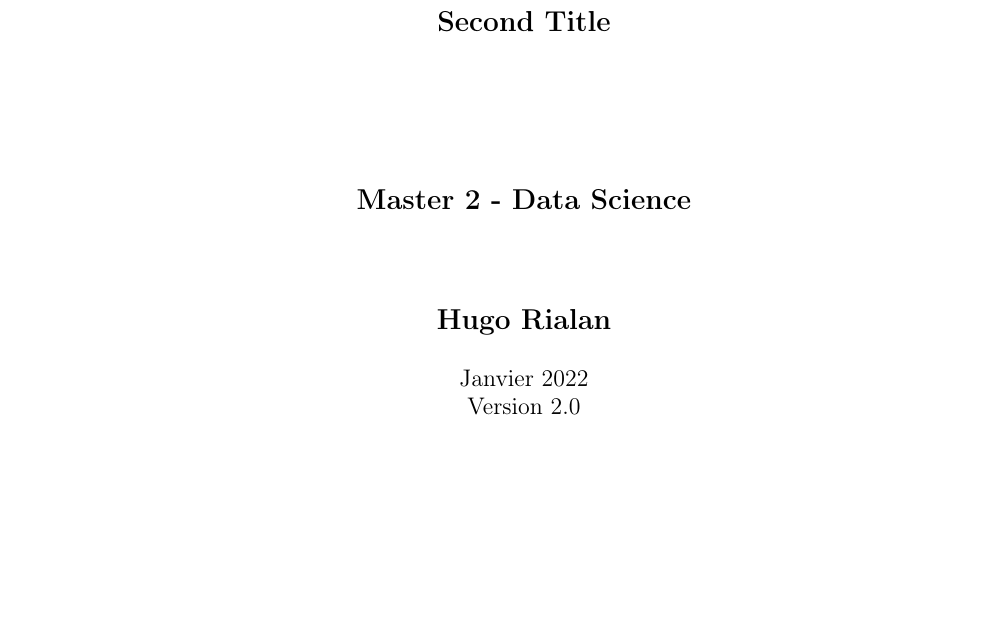
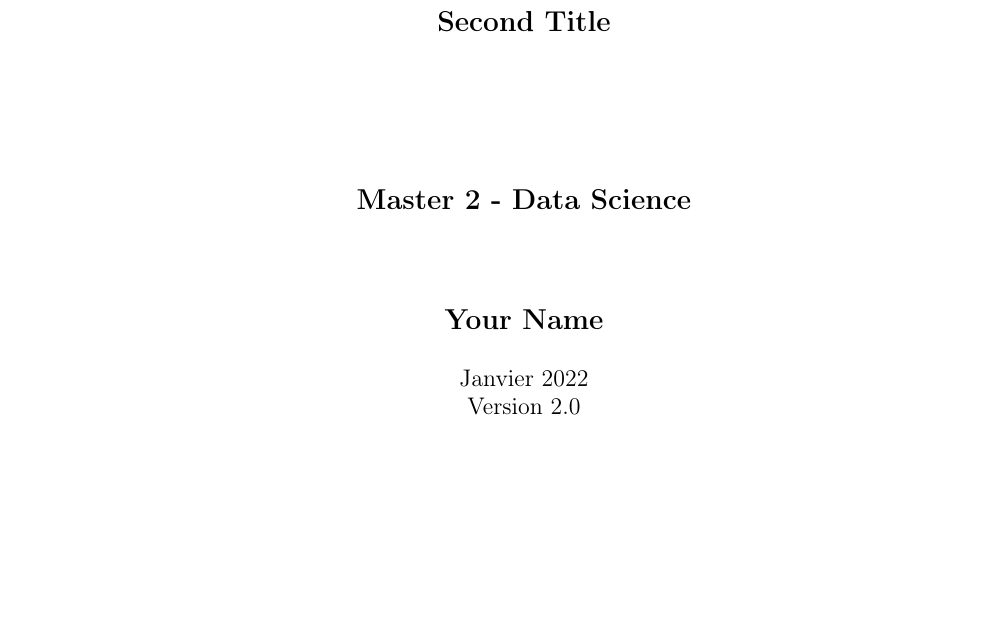
Before and after one commit to hrialan/template-latex-report, a LaTeX document (main.tex): part of page 1 of 3, cut so that both start at the same text. Compiled offline with pdfLaTeX.

Commit message:
Update main.tex

```diff
--- a/main.tex
+++ b/main.tex
@@ -16,7 +16,7 @@
 \pagestyle{fancy}
 \fancyhead[L]{Title of the document}
 \fancyhead[R]{Subject 2021-2022}
-\fancyfoot[L]{Hugo Rialan}
+\fancyfoot[L]{Your Name}
 \fancyfoot[C]{}
 \fancyfoot[R]{Page \thepage}
 \renewcommand{\headrulewidth}{1pt}
@@ -40,7 +40,7 @@
         \Large{\textbf{Master 2 - Data Science}}
 
         \vspace{1.5cm}
-        \Large{\textbf{Hugo Rialan}}
+        \Large{\textbf{Your Name}}
 
         \vspace{0.5cm}
         \large{Janvier 2022} \\
```
